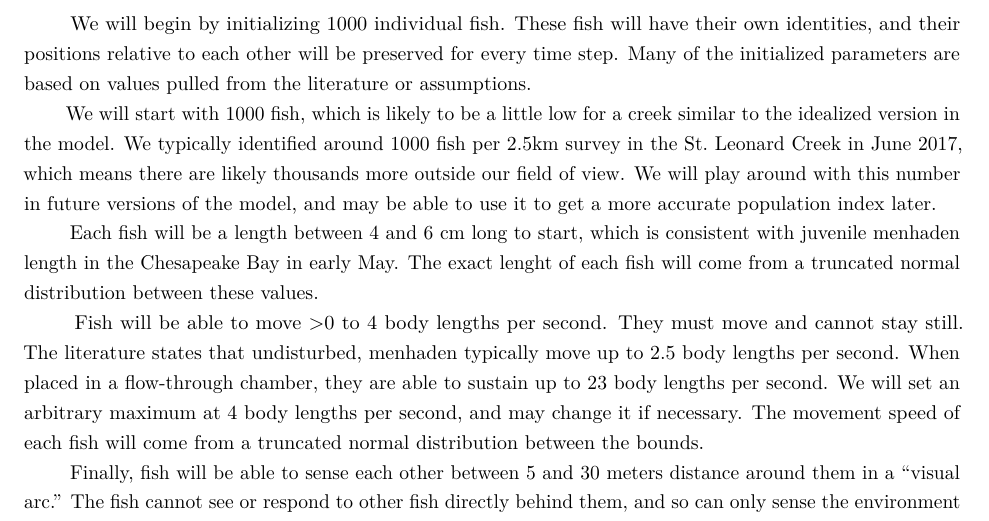
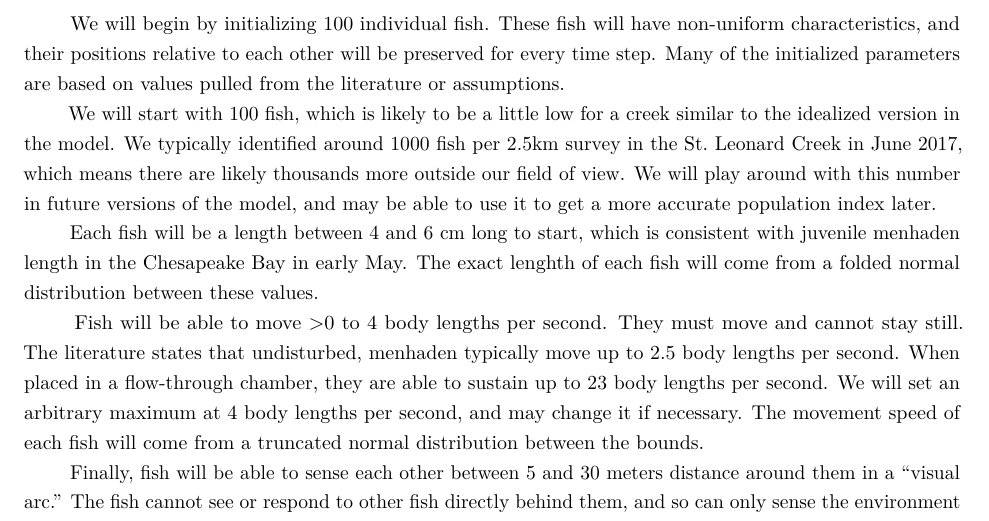
Before and after one commit to klankowi/menhaden-ibm, an R Markdown document (SchoolMove.Rmd): part of page 2 of 14, cut so that both start at the same text. Rendered offline with R 4.5, knitr and Pandoc, then LaTeX, with nearby package versions; some code elsewhere in the file could not run offline.

Commit message:
Update SchoolMove.RMD and work_with_ncdf.RMD

```diff
--- a/SchoolMove.Rmd
+++ b/SchoolMove.Rmd
@@ -90,9 +90,9 @@ ranges <- rbind(c(r@extent[1], r@extent[2]))
 
 \newpage
 ## Initialize fish
-|        We will begin by initializing 1000 individual fish. These fish will have their own identities, and their positions relative to each other will be preserved for every time step. Many of the initialized parameters are based on values pulled from the literature or assumptions.
-|        We will start with 1000 fish, which is likely to be a little low for a creek similar to the idealized version in the model. We typically identified around 1000 fish per 2.5km survey in the St. Leonard Creek in June 2017, which means there are likely thousands more outside our field of view. We will play around with this number in future versions of the model, and may be able to use it to get a more accurate population index later.
-|        Each fish will be a length between 4 and 6 cm long to start, which is consistent with juvenile menhaden length in the Chesapeake Bay in early May. The exact lenght of each fish will come from a truncated normal distribution between these values.
+|        We will begin by initializing 100 individual fish. These fish will have non-uniform characteristics, and their positions relative to each other will be preserved for every time step. Many of the initialized parameters are based on values pulled from the literature or assumptions.
+|        We will start with 100 fish, which is likely to be a little low for a creek similar to the idealized version in the model. We typically identified around 1000 fish per 2.5km survey in the St. Leonard Creek in June 2017, which means there are likely thousands more outside our field of view. We will play around with this number in future versions of the model, and may be able to use it to get a more accurate population index later.
+|        Each fish will be a length between 4 and 6 cm long to start, which is consistent with juvenile menhaden length in the Chesapeake Bay in early May. The exact lenghth of each fish will come from a folded normal distribution between these values.
 |        Fish will be able to move >0 to 4 body lengths per second. They must move and cannot stay still. The literature states that undisturbed, menhaden typically move up to 2.5 body lengths per second. When placed in a flow-through chamber, they are able to sustain up to 23 body lengths per second. We will set an arbitrary maximum at 4 body lengths per second, and may change it if necessary. The movement speed of each fish will come from a truncated normal distribution between the bounds.
 |        Finally, fish will be able to sense each other between 5 and 30 meters distance around them in a "visual arc." The fish cannot see or respond to other fish directly behind them, and so can only sense the environment 135 degrees to the left and right of their initial bearing. This makes a 90 degree blind spot directly behind them. The fish must be able to sense outside of the cell they are in. Cells are 10m by 10m resolution, so it is likely that a 5m minimum sensing distance will allow a fish to sense neighboring cells within its "vision arc," unless it is at the very edge of a cell and facing directly towards the center of the cell. This is unlikely, but future versions of the model may compensate for it by increasing the minimum sensing distance or removing the "vision arc" as discussed earlier. The maximum sensing distance, 30m, is an arbitrary decision. The sense distance for each individual will come from a truncated normal distribution between the minimum and maximum bounds.
 |        The initial x and y locations of each fish are randomly sampled from within the grid space. The initial bearing of the fish is randomly initialized. Keep in mind that R selects angles according to the unit circle, so that a bearing of 0 degrees is parallel to the x-axis of a Cartesian plot and towards the positive direction. This is fine for us. No turn angle is given at initialization, as this is a variable that is calculated by having the fish sense and move towards suitable habitat.
```
Also changed, not shown: work_with_ncdf.Rmd (+2 -2 lines), 1 other file.
